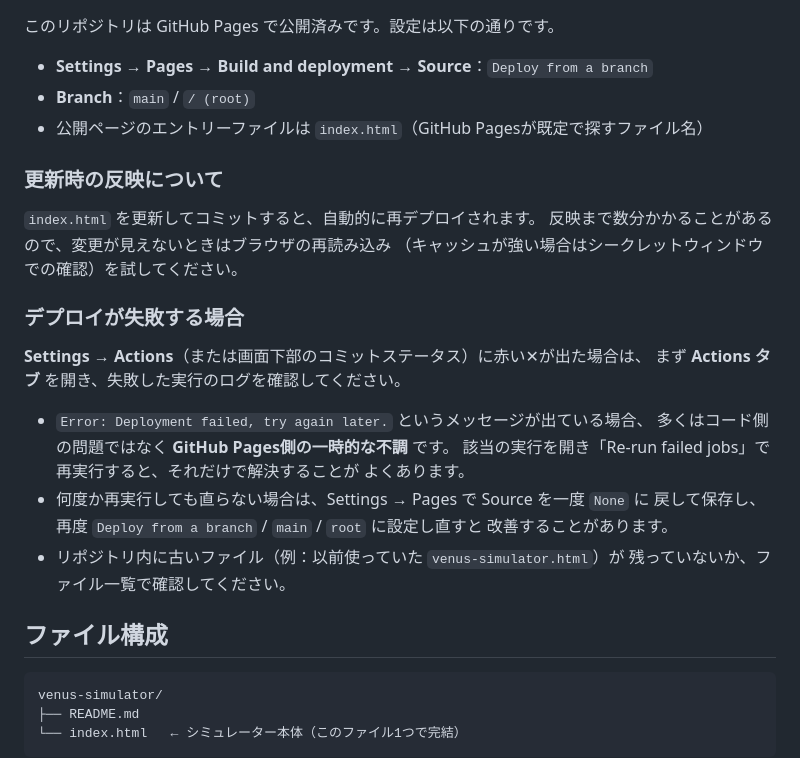
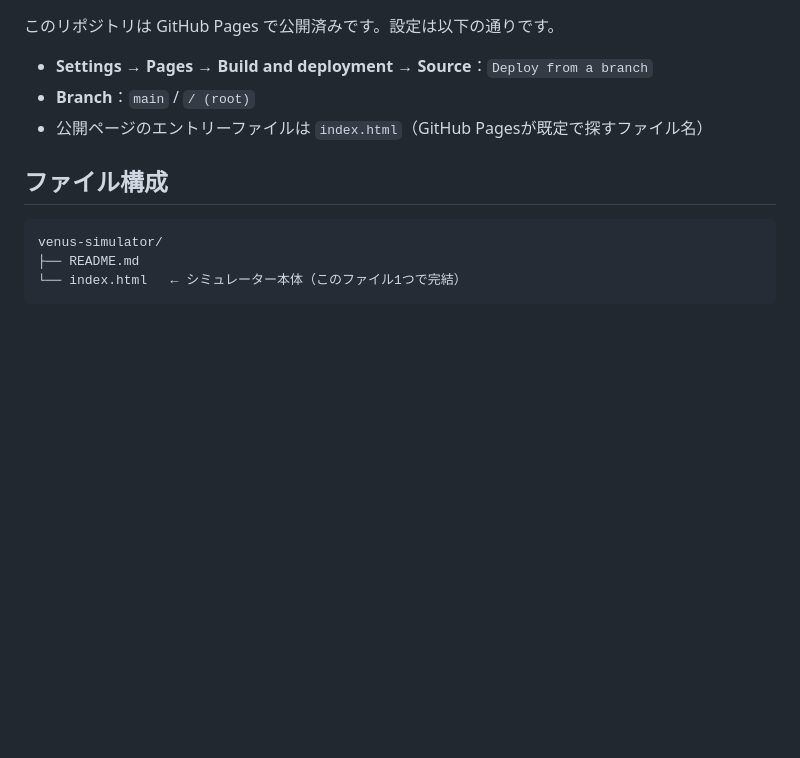
Before and after one commit to NK-1994/venus-simulator, a Markdown page: README.md, the part around the change. GitHub-like rendering; blank space fills up the shorter version.

````diff
--- a/README.md
+++ b/README.md
@@ -74,27 +74,6 @@ https://nk-1994.github.io/venus-simulator/
 - **Branch**：`main` / `/ (root)`
 - 公開ページのエントリーファイルは `index.html`（GitHub Pagesが既定で探すファイル名）
 
-### 更新時の反映について
-
-`index.html` を更新してコミットすると、自動的に再デプロイされます。
-反映まで数分かかることがあるので、変更が見えないときはブラウザの再読み込み
-（キャッシュが強い場合はシークレットウィンドウでの確認）を試してください。
-
-### デプロイが失敗する場合
-
-**Settings → Actions**（または画面下部のコミットステータス）に赤い✕が出た場合は、
-まず **Actions タブ** を開き、失敗した実行のログを確認してください。
-
-- `Error: Deployment failed, try again later.` というメッセージが出ている場合、
-  多くはコード側の問題ではなく **GitHub Pages側の一時的な不調** です。
-  該当の実行を開き「Re-run failed jobs」で再実行すると、それだけで解決することが
-  よくあります。
-- 何度か再実行しても直らない場合は、Settings → Pages で Source を一度 `None` に
-  戻して保存し、再度 `Deploy from a branch` / `main` / `root` に設定し直すと
-  改善することがあります。
-- リポジトリ内に古いファイル（例：以前使っていた `venus-simulator.html`）が
-  残っていないか、ファイル一覧で確認してください。
-
 ## ファイル構成
 
 ```
````
